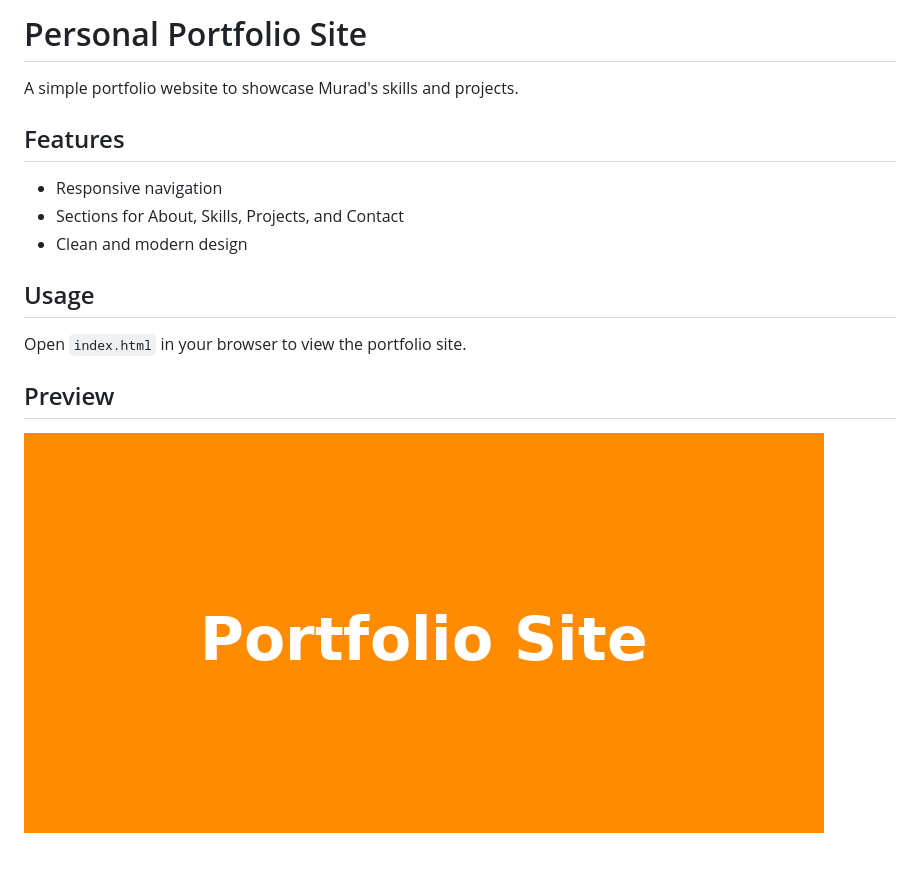
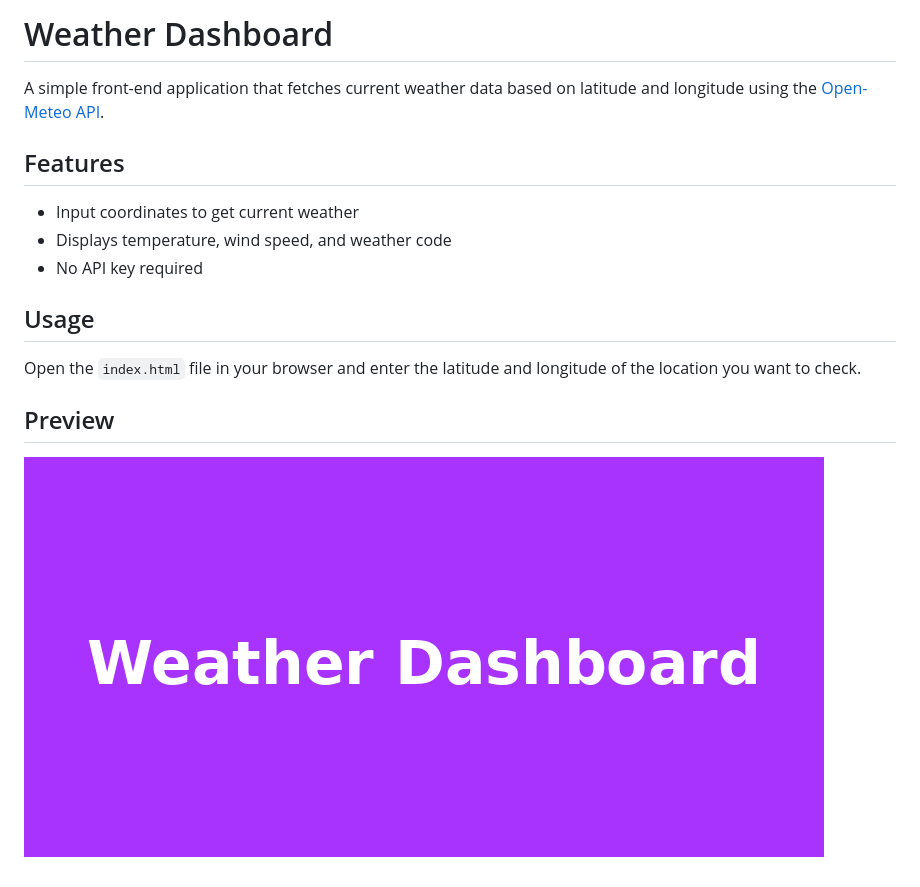
Before and after one commit to MoradAmin/task-manager, a Markdown page: README.md, the part around the change printed below. GitHub-like rendering; pictures changed too: preview.png.

```diff
--- a/README.md
+++ b/README.md
@@ -1,16 +1,16 @@
-# Personal Portfolio Site
+# Weather Dashboard
 
-A simple portfolio website to showcase Murad's skills and projects.
+A simple front-end application that fetches current weather data based on latitude and longitude using the [Open-Meteo API](https://open-meteo.com/en).
 
 ## Features
 
-- Responsive navigation
-- Sections for About, Skills, Projects, and Contact
-- Clean and modern design
+- Input coordinates to get current weather
+- Displays temperature, wind speed, and weather code
+- No API key required
 
 ## Usage
 
-Open `index.html` in your browser to view the portfolio site.
+Open the `index.html` file in your browser and enter the latitude and longitude of the location you want to check.
 
 ## Preview
 
```
Also changed, not shown: other parts of README.md (+1 -1 lines), 1 other file.
